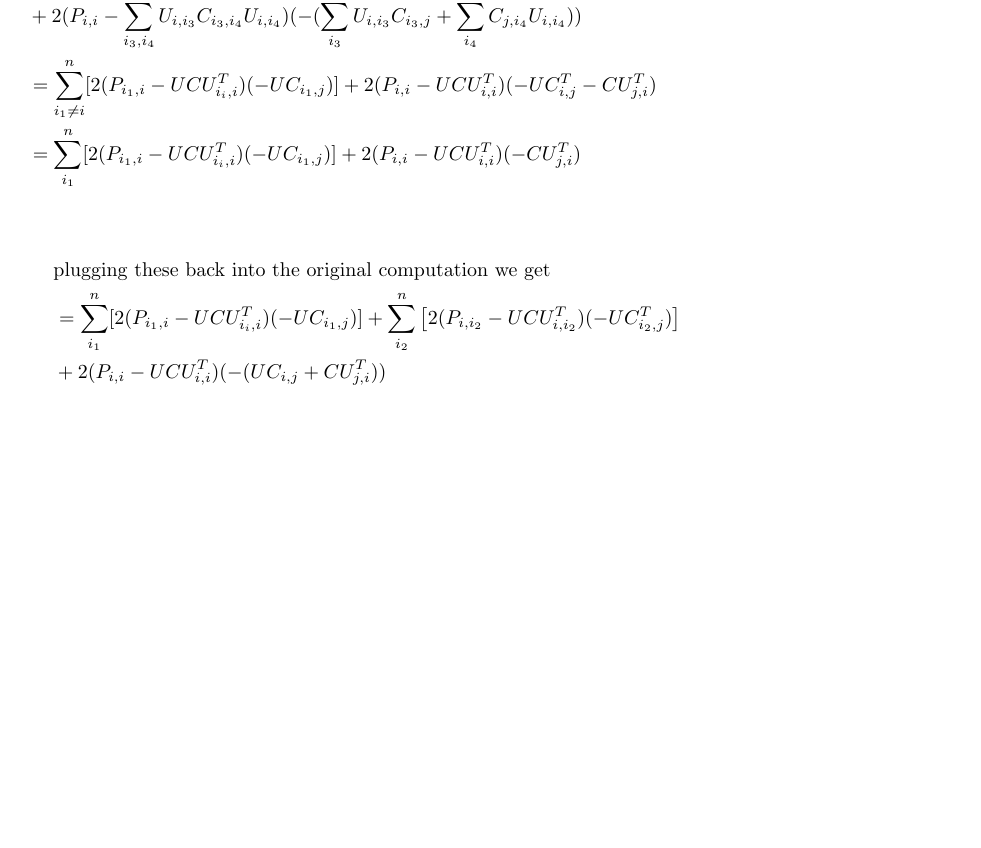
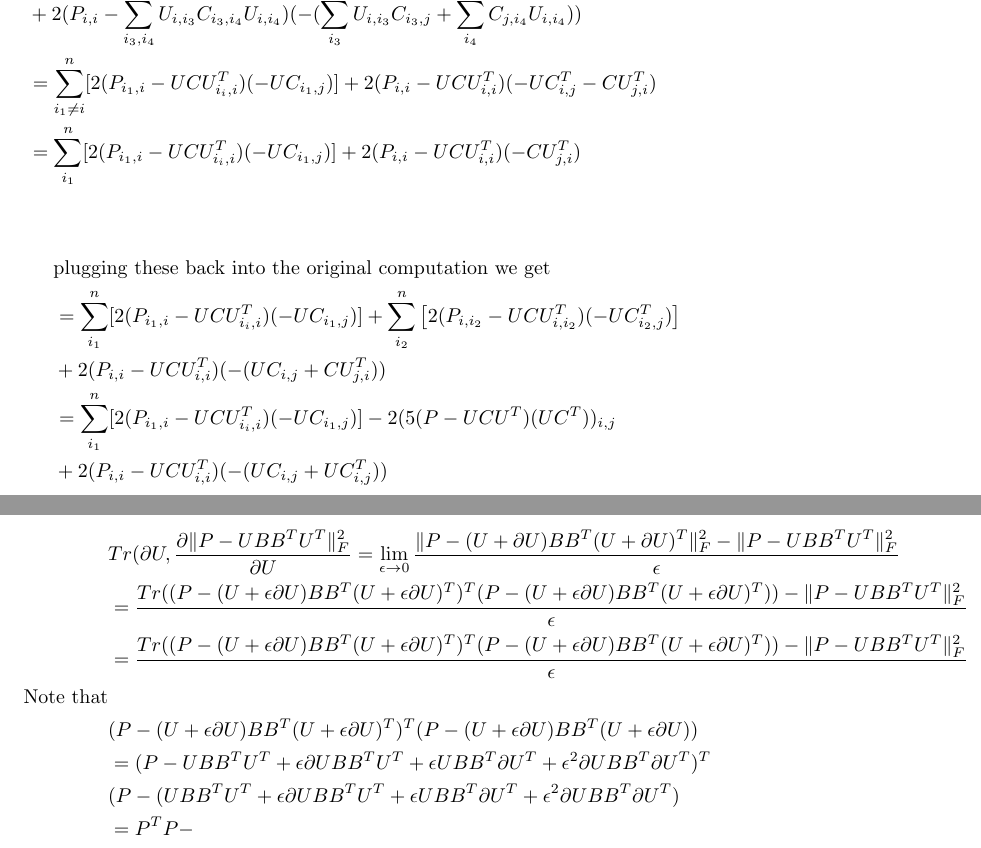
Before and after one commit to charlescolley/Dynamic-Word-Embeddings, a LaTeX document (latex/gradients.tex): part of page 5 of 5 before the commit and two parts of pages 6 and 7 of 7 after it, the two joined at a grey line, cut so that both start at the same text, the shorter picture padded with empty space. Compiled offline with pdfLaTeX.

Commit message:
updated gradients to include symmetric gradients

```diff
--- a/latex/gradients.tex
+++ b/latex/gradients.tex
@@ -3,6 +3,7 @@
 \usepackage{amsmath}
 \usepackage{amsfonts}
 \usepackage{verbatim}
+\usepackage{mathtools}
 \DeclareMathOperator*{\argmax}{arg\,max}
 %-----------------------------------------------------------------------------%
 \begin{document}
@@ -214,6 +245,35 @@
    		 2(P_{i,i_2} - UCU^T_{i,i_2})(-UC^T_{i_2,j})
    		 \big]\\
    		 &+ 2(P_{i,i} - UCU^T_{i,i})
-   		 (-(UC_{i,j} + CU^T_{j,i}))
+   		 (-(UC_{i,j} + CU^T_{j,i}))\\
+   		 &= \sum_{i_1}^n
+   		 [2(P_{i_1,i} - UCU^T_{i_i,i})(-UC_{i_1,j})]
+   		 -2(5(P - UCU^T)(UC^T))_{i,j}\\
+   		 &+ 2(P_{i,i} - UCU^T_{i,i})
+   		 (-(UC_{i,j} + UC^T_{i,j}))
    		 \end{align*}
+   		 \newpage
+ 		   \begin{align*}
+	 		   &Tr(\partial U, \frac{\partial \|P - UBB^TU^T\|_F^2}{\partial U} = \lim_{\epsilon \rightarrow 0}
+	 		   \frac{\|P - (U + \partial U)BB^T(U + \partial U)^T\|_F^2
+	  		   	- \|P - UBB^TU^T\|_F^2}
+	 		   {\epsilon}\\
+	 		   &= \frac{Tr((P - (U + \epsilon\partial U)BB^T(U + \epsilon\partial U)^T)^T
+	 		   	    (P - (U + \epsilon\partial U)BB^T(U + \epsilon\partial U)^T))
+	  		     	- \|P - UBB^TU^T\|_F^2}
+	 		   {\epsilon}\\
+	 		   &= \frac{Tr((P - (U + \epsilon\partial U)BB^T(U + \epsilon\partial U)^T)^T
+	 		   	(P - (U + \epsilon\partial U)BB^T(U + \epsilon\partial U)^T))
+	 		   	- \|P - UBB^TU^T\|_F^2}
+	 		   {\epsilon}\\
+	 		   \text{Note that}\\
+		 	  &(P - (U + \epsilon\partial U)BB^T(U + \epsilon\partial U)^T)^T(P - (U + \epsilon\partial U)BB^T(U + \epsilon\partial U))\\
+		 	  &=(P - UBB^TU^T + \epsilon\partial UBB^TU^T + \epsilon UBB^T\partial U^T+ \epsilon^2 \partial UBB^T\partial U^T)^T\\
+		 	  &(P - (UBB^TU^T + \epsilon\partial UBB^TU^T + \epsilon UBB^T\partial U^T+ \epsilon^2 \partial UBB^T\partial U^T) \\
+		 	  &=P^TP -
+     \end{align*}
+
+
+
+
 \end{document}
```
Also changed, not shown: latex/gradients.pdf, latex/gradients.tex (36 more changed lines).
